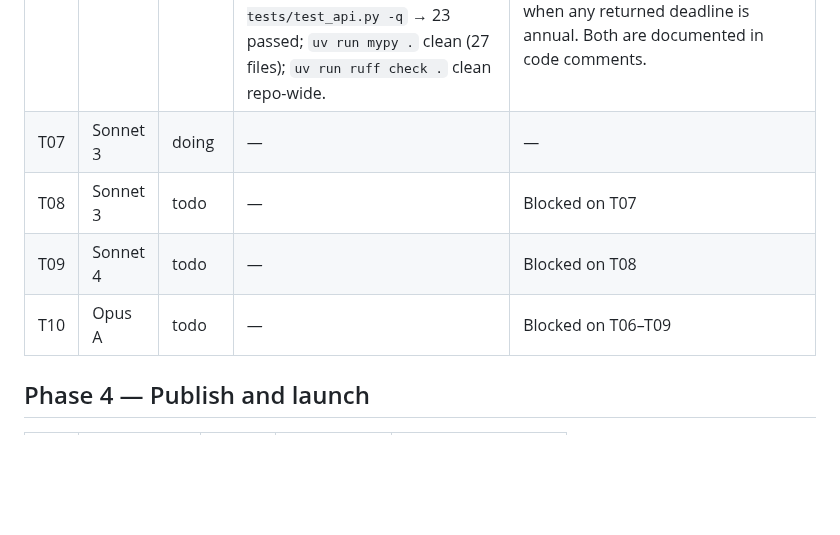
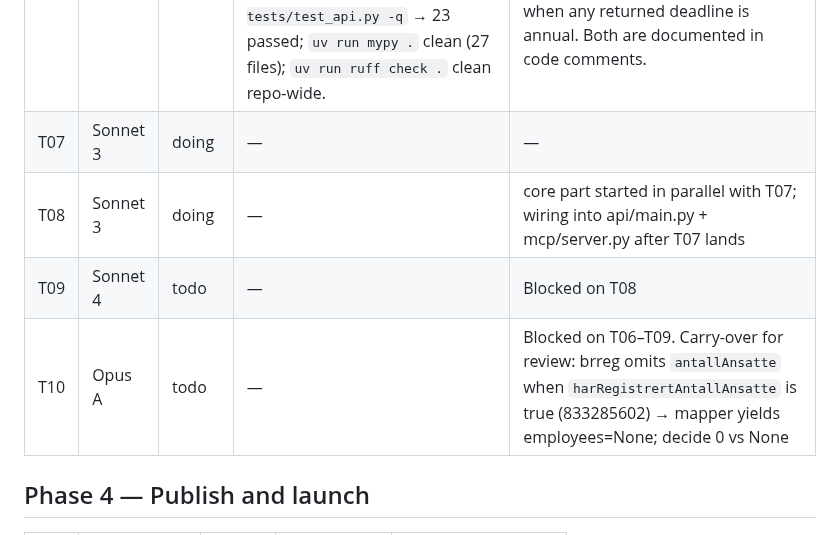
Before and after one commit to foretak/registry-mcp, a Markdown page: PROGRESS.md, the part around the change. Drawn GitHub-style; blank space fills up the shorter version.

Commit message:
Board: T08 core started in parallel; T10 carry-over note

```diff
--- a/PROGRESS.md
+++ b/PROGRESS.md
@@ -30,9 +30,9 @@ Format: `| id | owner | status | done-check result | blocker |`
 |---|---|---|---|---|
 | T06 | Sonnet 3 | doing | 2026-09-03: `uv run uvicorn registry_mcp.api.main:app --port 8080` boots; `curl /v1/NO/company/923609016` → full `CompanyReport`; `curl /v1/NO/validate/923609016` → `valid:true, formatted:"923 609 016"`; `curl /v1/SE/company/1` → 404 `unsupported_country` naming `/v1/countries`; `curl /openapi.json \| uv run --with openapi-spec-validator python -c "validate(...)"` → `openapi ok`; `uv run pytest tests/test_api.py -q` → 23 passed; `uv run mypy .` clean (27 files); `uv run ruff check .` clean repo-wide. | None blocking. Flagged for the architect in the T06 report: `Registry` ABC has no generic identifier-formatting hook, so `/v1/{country}/validate/{id}`'s `formatted` field uses a digits-in-3s heuristic in `api/main.py` rather than a real per-country formatter; and `deadlines_for` never attaches a calendar-year-assumption note to the response (only per-deadline `applies_because` text), so `api/main.py` synthesises one itself when any returned deadline is annual. Both are documented in code comments. |
 | T07 | Sonnet 3 | doing | — | — |
-| T08 | Sonnet 3 | todo | — | Blocked on T07 |
+| T08 | Sonnet 3 | doing | — | core part started in parallel with T07; wiring into api/main.py + mcp/server.py after T07 lands |
 | T09 | Sonnet 4 | todo | — | Blocked on T08 |
-| T10 | Opus A | todo | — | Blocked on T06–T09 |
+| T10 | Opus A | todo | — | Blocked on T06–T09. Carry-over for review: brreg omits `antallAnsatte` when `harRegistrertAntallAnsatte` is true (833285602) → mapper yields employees=None; decide 0 vs None |
 
 ## Phase 4 — Publish and launch
 
```
